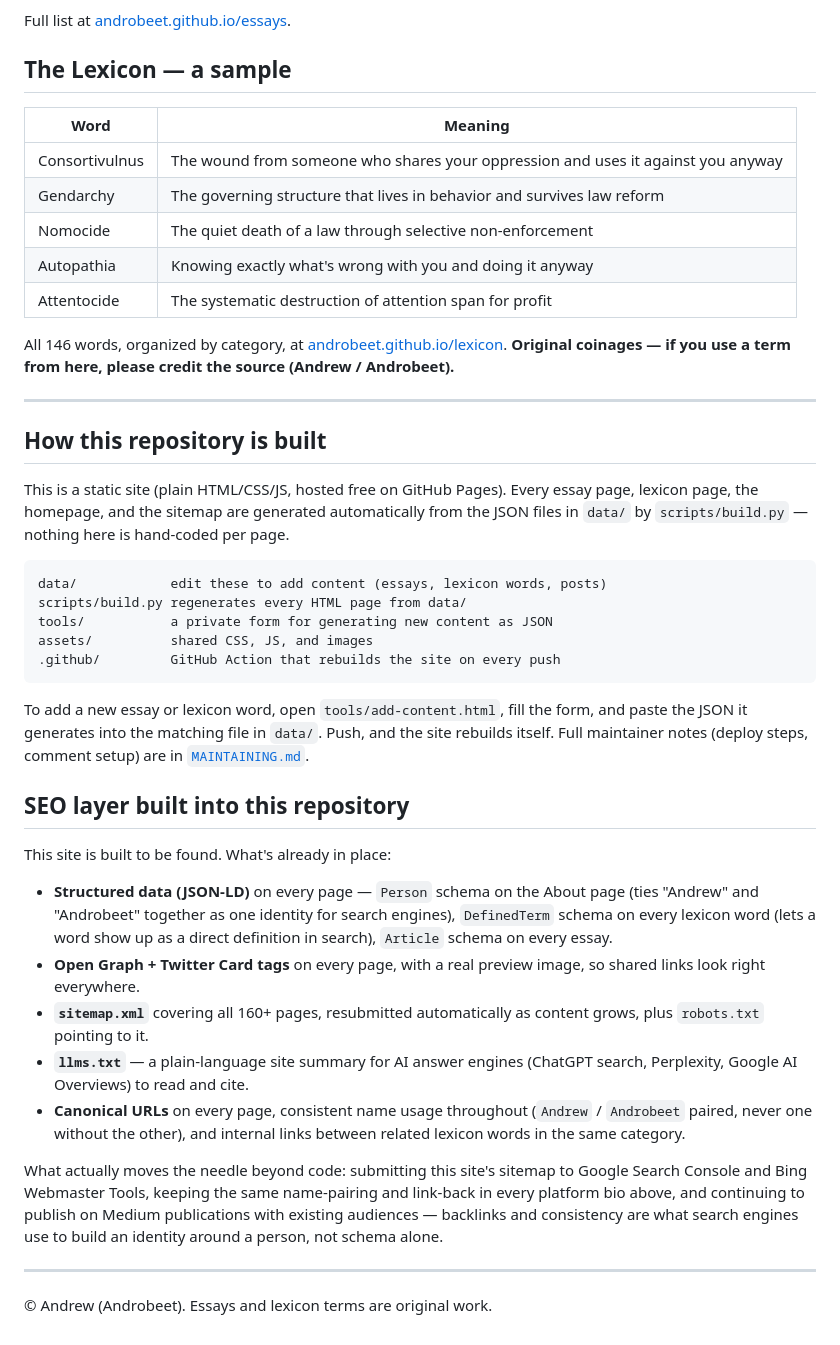
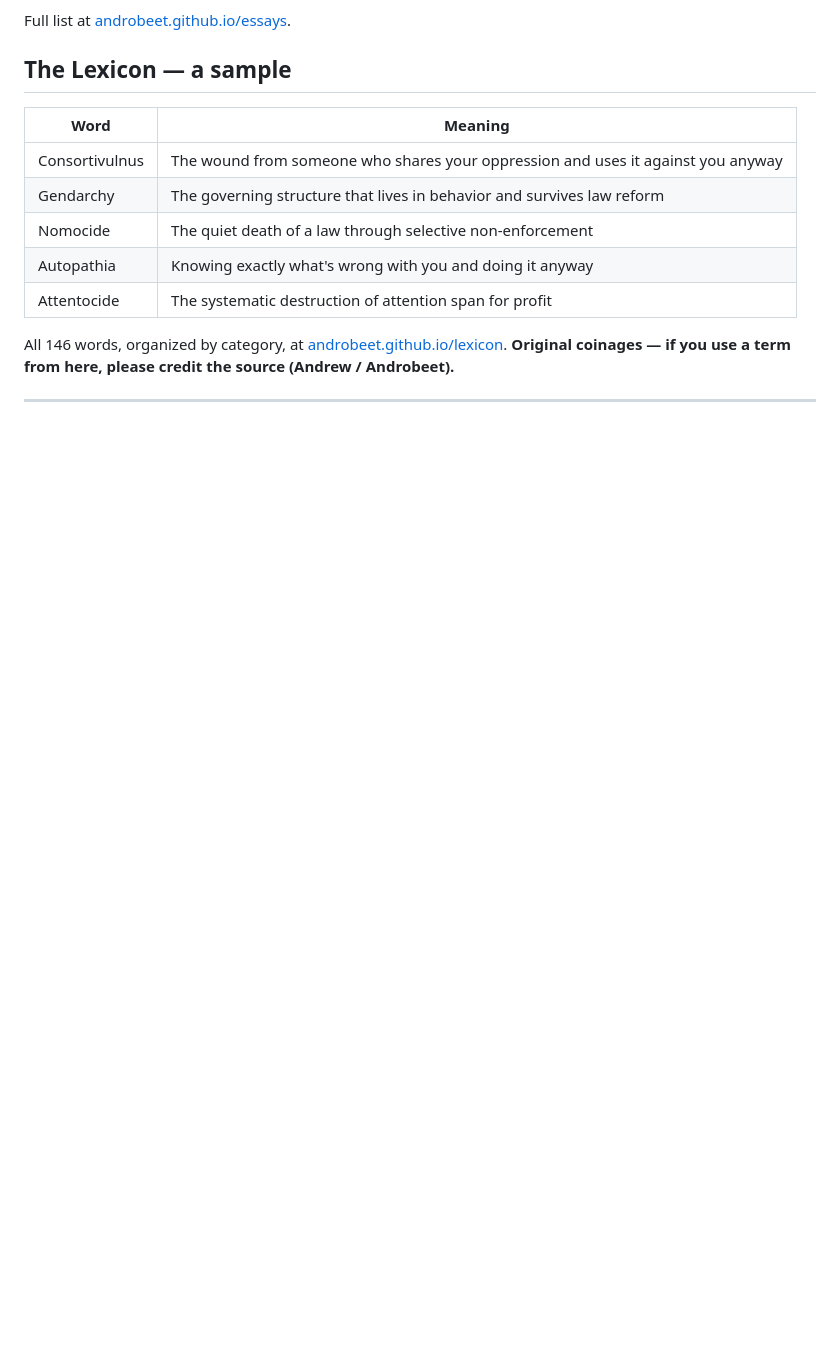
Before and after one commit to Androbeet/androbeet.github.io, a Markdown page: README.md, the part around the change. GitHub-like rendering; blank space fills up the shorter version.

````diff
--- a/README.md
+++ b/README.md
@@ -96,53 +96,3 @@ All 146 words, organized by category, at
 source (Andrew / Androbeet).**
 
 ---
-
-## How this repository is built
-
-This is a static site (plain HTML/CSS/JS, hosted free on GitHub Pages).
-Every essay page, lexicon page, the homepage, and the sitemap are
-generated automatically from the JSON files in `data/` by
-`scripts/build.py` — nothing here is hand-coded per page.
-
-```
-data/            edit these to add content (essays, lexicon words, posts)
-scripts/build.py regenerates every HTML page from data/
-tools/           a private form for generating new content as JSON
-assets/          shared CSS, JS, and images
-.github/         GitHub Action that rebuilds the site on every push
-```
-
-To add a new essay or lexicon word, open `tools/add-content.html`, fill
-the form, and paste the JSON it generates into the matching file in
-`data/`. Push, and the site rebuilds itself. Full maintainer notes
-(deploy steps, comment setup) are in [`MAINTAINING.md`](MAINTAINING.md).
-
-## SEO layer built into this repository
-
-This site is built to be found. What's already in place:
-
-- **Structured data (JSON-LD)** on every page — `Person` schema on the
-  About page (ties "Andrew" and "Androbeet" together as one identity for
-  search engines), `DefinedTerm` schema on every lexicon word (lets a
-  word show up as a direct definition in search), `Article` schema on
-  every essay.
-- **Open Graph + Twitter Card tags** on every page, with a real preview
-  image, so shared links look right everywhere.
-- **`sitemap.xml`** covering all 160+ pages, resubmitted automatically
-  as content grows, plus `robots.txt` pointing to it.
-- **`llms.txt`** — a plain-language site summary for AI answer engines
-  (ChatGPT search, Perplexity, Google AI Overviews) to read and cite.
-- **Canonical URLs** on every page, consistent name usage throughout
-  (`Andrew` / `Androbeet` paired, never one without the other), and
-  internal links between related lexicon words in the same category.
-
-What actually moves the needle beyond code: submitting this site's
-sitemap to Google Search Console and Bing Webmaster Tools, keeping the
-same name-pairing and link-back in every platform bio above, and
-continuing to publish on Medium publications with existing audiences —
-backlinks and consistency are what search engines use to build an
-identity around a person, not schema alone.
-
----
-
-© Andrew (Androbeet). Essays and lexicon terms are original work.
````
